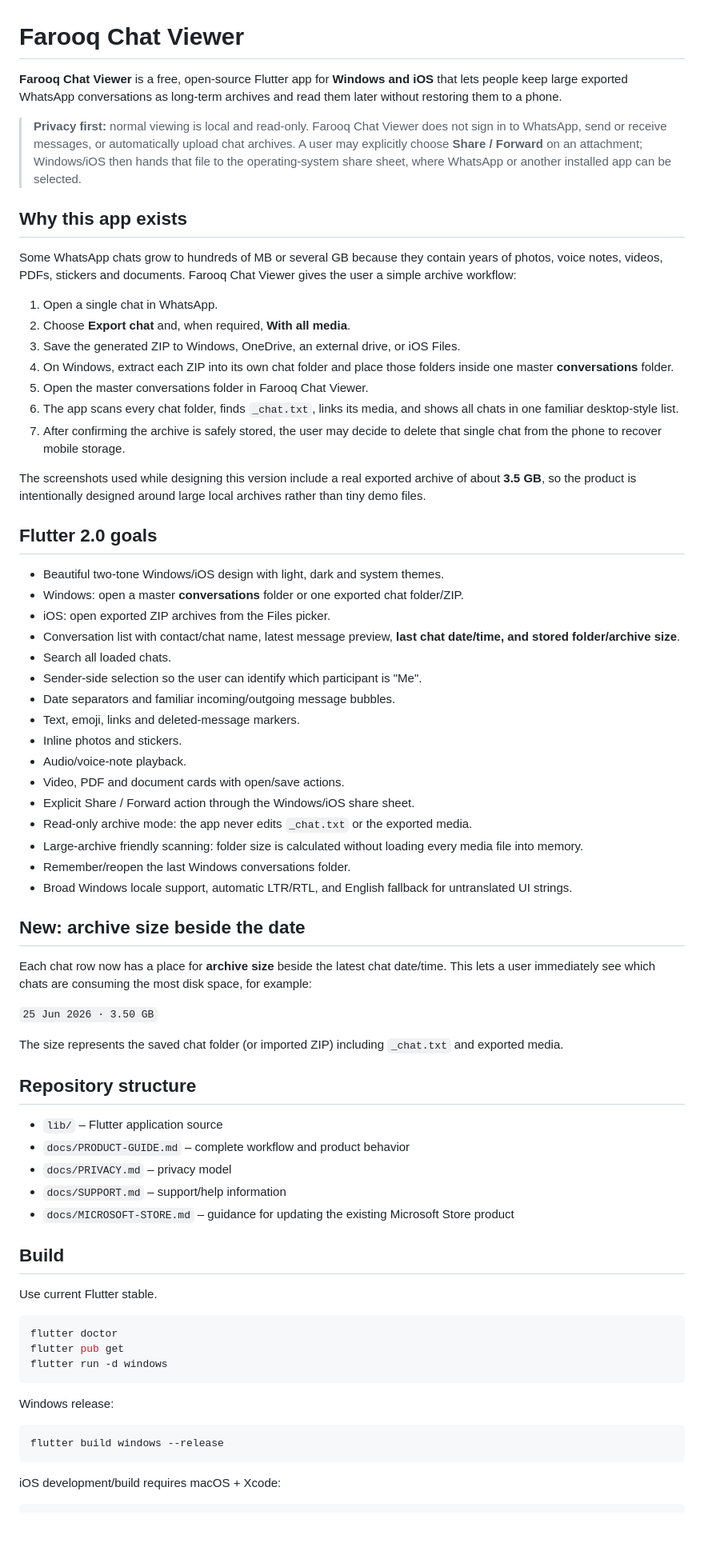
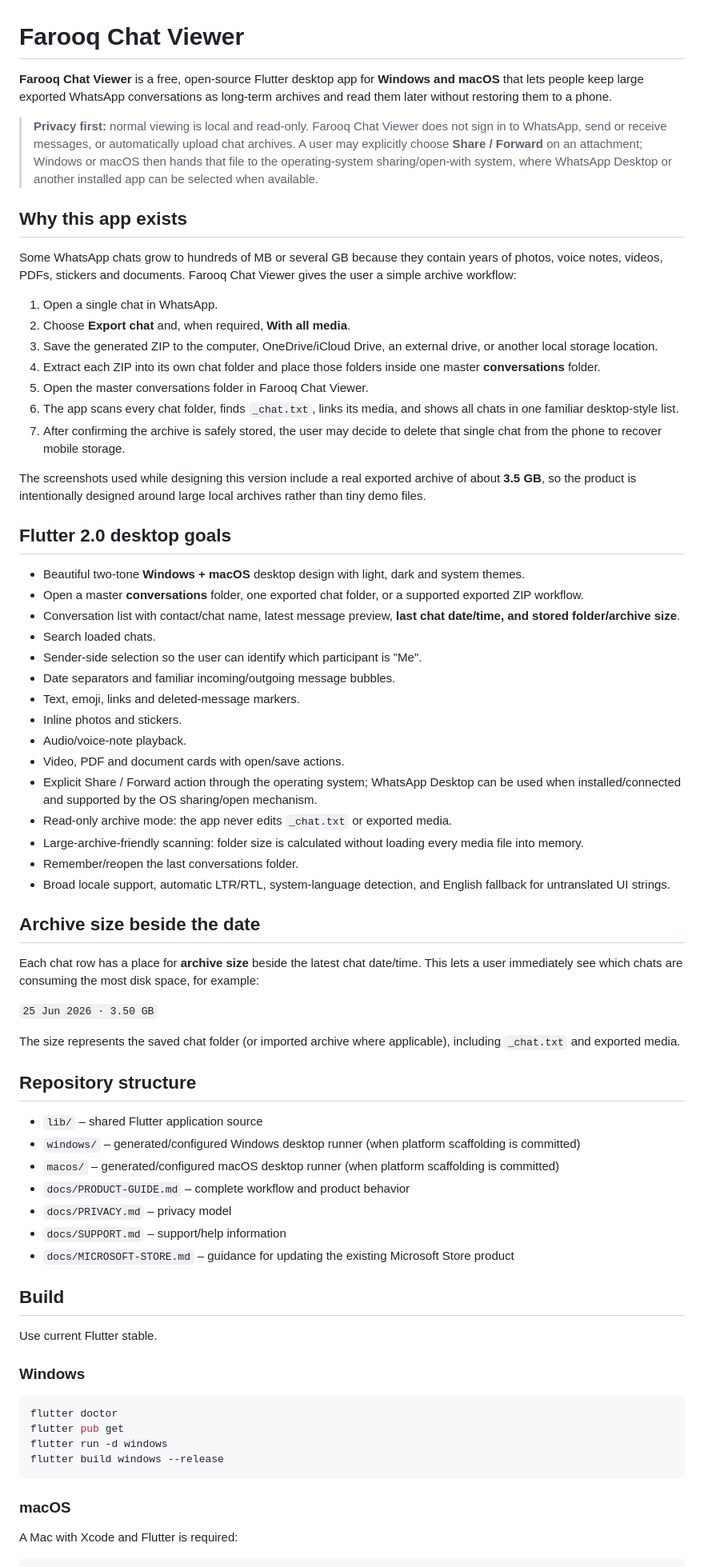
Before and after one commit to farooqmusicai/FarooqChatViewer, a Markdown page: README.md, the part around one of its changes. Shown at 80% size. Rendered like a GitHub page; blank space fills up the shorter version.

Commit message:
Correct Apple target from iOS to macOS

````diff
--- a/README.md
+++ b/README.md
@@ -1,8 +1,8 @@
 # Farooq Chat Viewer
 
-**Farooq Chat Viewer** is a free, open-source Flutter app for **Windows and iOS** that lets people keep large exported WhatsApp conversations as long-term archives and read them later without restoring them to a phone.
+**Farooq Chat Viewer** is a free, open-source Flutter desktop app for **Windows and macOS** that lets people keep large exported WhatsApp conversations as long-term archives and read them later without restoring them to a phone.
 
-> **Privacy first:** normal viewing is local and read-only. Farooq Chat Viewer does not sign in to WhatsApp, send or receive messages, or automatically upload chat archives. A user may explicitly choose **Share / Forward** on an attachment; Windows/iOS then hands that file to the operating-system share sheet, where WhatsApp or another installed app can be selected.
+> **Privacy first:** normal viewing is local and read-only. Farooq Chat Viewer does not sign in to WhatsApp, send or receive messages, or automatically upload chat archives. A user may explicitly choose **Share / Forward** on an attachment; Windows or macOS then hands that file to the operating-system sharing/open-with system, where WhatsApp Desktop or another installed app can be selected when available.
 
 ## Why this app exists
 
@@ -10,44 +10,45 @@ Some WhatsApp chats grow to hundreds of MB or several GB because they contain ye
 
 1. Open a single chat in WhatsApp.
 2. Choose **Export chat** and, when required, **With all media**.
-3. Save the generated ZIP to Windows, OneDrive, an external drive, or iOS Files.
-4. On Windows, extract each ZIP into its own chat folder and place those folders inside one master **conversations** folder.
+3. Save the generated ZIP to the computer, OneDrive/iCloud Drive, an external drive, or another local storage location.
+4. Extract each ZIP into its own chat folder and place those folders inside one master **conversations** folder.
 5. Open the master conversations folder in Farooq Chat Viewer.
 6. The app scans every chat folder, finds `_chat.txt`, links its media, and shows all chats in one familiar desktop-style list.
 7. After confirming the archive is safely stored, the user may decide to delete that single chat from the phone to recover mobile storage.
 
 The screenshots used while designing this version include a real exported archive of about **3.5 GB**, so the product is intentionally designed around large local archives rather than tiny demo files.
 
-## Flutter 2.0 goals
+## Flutter 2.0 desktop goals
 
-- Beautiful two-tone Windows/iOS design with light, dark and system themes.
-- Windows: open a master **conversations** folder or one exported chat folder/ZIP.
-- iOS: open exported ZIP archives from the Files picker.
+- Beautiful two-tone **Windows + macOS** desktop design with light, dark and system themes.
+- Open a master **conversations** folder, one exported chat folder, or a supported exported ZIP workflow.
 - Conversation list with contact/chat name, latest message preview, **last chat date/time, and stored folder/archive size**.
-- Search all loaded chats.
+- Search loaded chats.
 - Sender-side selection so the user can identify which participant is "Me".
 - Date separators and familiar incoming/outgoing message bubbles.
 - Text, emoji, links and deleted-message markers.
 - Inline photos and stickers.
 - Audio/voice-note playback.
 - Video, PDF and document cards with open/save actions.
-- Explicit Share / Forward action through the Windows/iOS share sheet.
-- Read-only archive mode: the app never edits `_chat.txt` or the exported media.
-- Large-archive friendly scanning: folder size is calculated without loading every media file into memory.
-- Remember/reopen the last Windows conversations folder.
-- Broad Windows locale support, automatic LTR/RTL, and English fallback for untranslated UI strings.
+- Explicit Share / Forward action through the operating system; WhatsApp Desktop can be used when installed/connected and supported by the OS sharing/open mechanism.
+- Read-only archive mode: the app never edits `_chat.txt` or exported media.
+- Large-archive-friendly scanning: folder size is calculated without loading every media file into memory.
+- Remember/reopen the last conversations folder.
+- Broad locale support, automatic LTR/RTL, system-language detection, and English fallback for untranslated UI strings.
 
-## New: archive size beside the date
+## Archive size beside the date
 
-Each chat row now has a place for **archive size** beside the latest chat date/time. This lets a user immediately see which chats are consuming the most disk space, for example:
+Each chat row has a place for **archive size** beside the latest chat date/time. This lets a user immediately see which chats are consuming the most disk space, for example:
 
 `25 Jun 2026 · 3.50 GB`
 
-The size represents the saved chat folder (or imported ZIP) including `_chat.txt` and exported media.
+The size represents the saved chat folder (or imported archive where applicable), including `_chat.txt` and exported media.
 
 ## Repository structure
 
-- `lib/` – Flutter application source
+- `lib/` – shared Flutter application source
+- `windows/` – generated/configured Windows desktop runner (when platform scaffolding is committed)
+- `macos/` – generated/configured macOS desktop runner (when platform scaffolding is committed)
 - `docs/PRODUCT-GUIDE.md` – complete workflow and product behavior
 - `docs/PRIVACY.md` – privacy model
 - `docs/SUPPORT.md` – support/help information
@@ -57,18 +58,17 @@ The size represents the saved chat folder (or imported ZIP) including `_chat.txt
 
 Use current Flutter stable.
 
+### Windows
+
 ```powershell
 flutter doctor
 flutter pub get
 flutter run -d windows
-```
-
-Windows release:
-
-```powershell
 flutter build windows --release
 ```
 
-iOS development/build requires macOS + Xcode:
+### macOS
+
+A Mac with Xcode and Flutter is required:
 
 ```bash
````
Also changed, not shown: other parts of README.md (+4 -2 lines).
